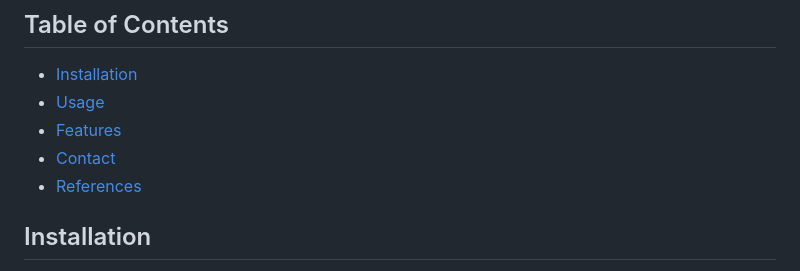
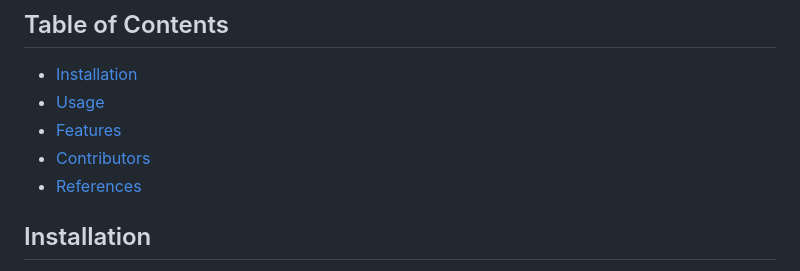
Before and after one commit to LukeCorc99/ELIZA-Chatbot-and-Trigram-Model-Project, a Markdown page: README.md, the part around the change. Drawn GitHub-style.

```diff
--- a/README.md
+++ b/README.md
@@ -7,7 +7,7 @@ This project aimed to demonstrate applications of natural language processing (N
 - [Installation](#installation)
 - [Usage](#usage)
 - [Features](#features)
-- [Contact](#contact)
+- [Contributors](#contributors)
 - [References](#references)
 
 ## Installation
```
